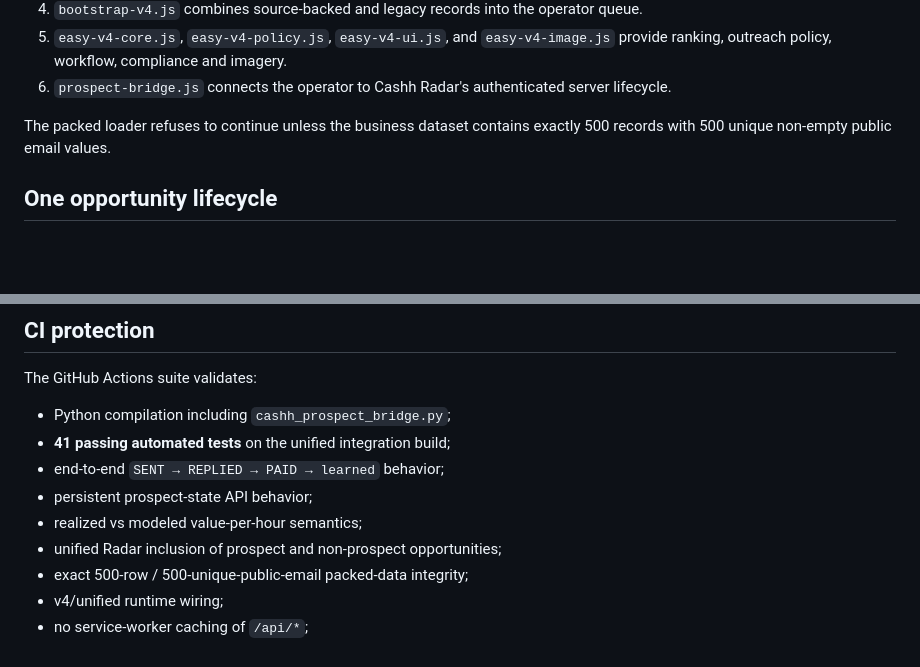
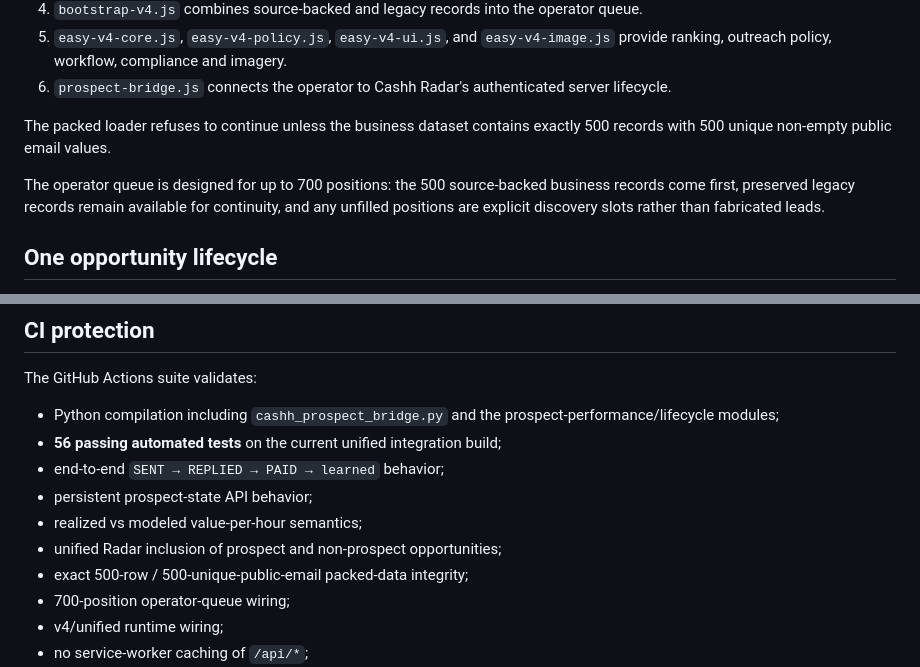
Before and after one commit to anastaysia94-sudo/cashh-radar, a Markdown page: prospect-android-app/README.md, 2 parts joined by grey strips. Drawn GitHub-style; blank space fills up the shorter version.

Commit message:
docs: align prospect engine QA status with current suite

```diff
--- a/prospect-android-app/README.md
+++ b/prospect-android-app/README.md
@@ -14,6 +14,8 @@ The canonical entrypoints are `index.html` and the backward-compatible `easy.htm
 6. `prospect-bridge.js` connects the operator to Cashh Radar's authenticated server lifecycle.
 
 The packed loader refuses to continue unless the business dataset contains exactly 500 records with 500 unique non-empty public email values.
+
+The operator queue is designed for up to 700 positions: the 500 source-backed business records come first, preserved legacy records remain available for continuity, and any unfilled positions are explicit discovery slots rather than fabricated leads.
 
 ## One opportunity lifecycle
 
@@ -128,13 +130,14 @@ The same launcher also registers the canonical loop, unified prospect bridge and
 
 The GitHub Actions suite validates:
 
-- Python compilation including `cashh_prospect_bridge.py`;
-- **41 passing automated tests** on the unified integration build;
+- Python compilation including `cashh_prospect_bridge.py` and the prospect-performance/lifecycle modules;
+- **56 passing automated tests** on the current unified integration build;
 - end-to-end `SENT → REPLIED → PAID → learned` behavior;
 - persistent prospect-state API behavior;
 - realized vs modeled value-per-hour semantics;
 - unified Radar inclusion of prospect and non-prospect opportunities;
 - exact 500-row / 500-unique-public-email packed-data integrity;
+- 700-position operator-queue wiring;
 - v4/unified runtime wiring;
 - no service-worker caching of `/api/*`;
 - frontend and service-worker JavaScript syntax;
```
